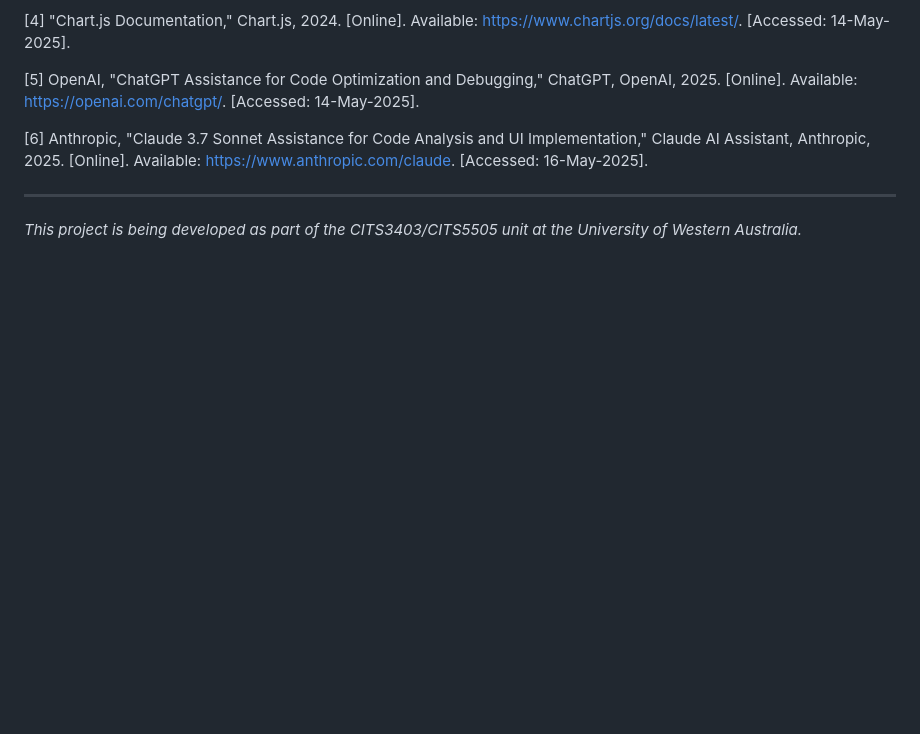
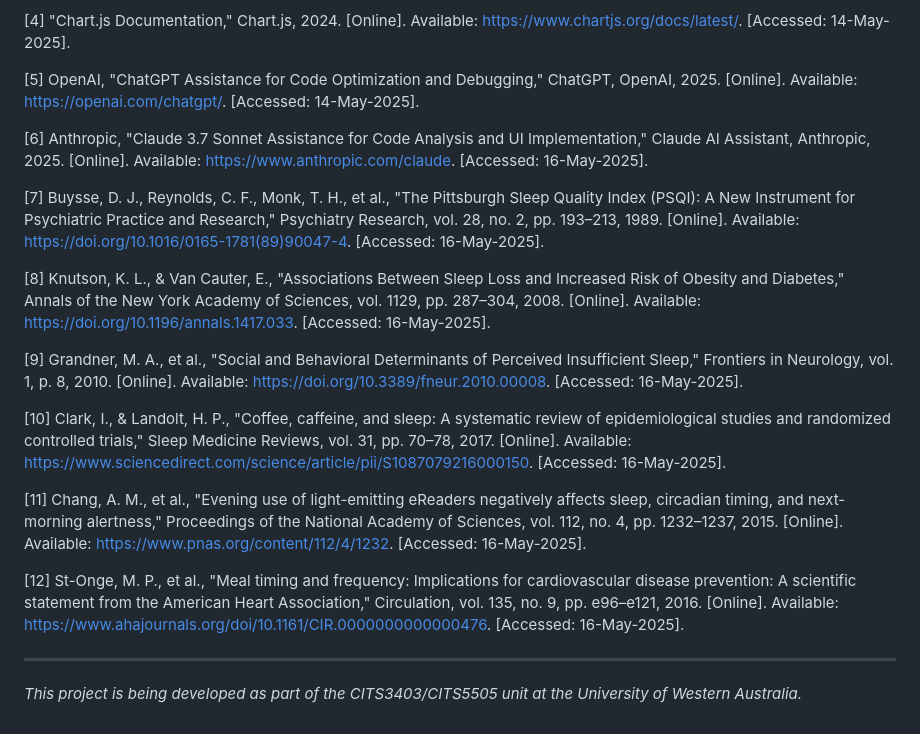
Before and after one commit to klxs409400/CITS5505-GROUP, a Markdown page: README.md, the part around the change. Drawn GitHub-style; blank space fills up the shorter version.

Commit message:
Add references to README.md

```diff
--- a/README.md
+++ b/README.md
@@ -132,6 +132,18 @@ This application follows these security best practices:
 
 [6] Anthropic, "Claude 3.7 Sonnet Assistance for Code Analysis and UI Implementation," Claude AI Assistant, Anthropic, 2025. [Online]. Available: https://www.anthropic.com/claude. [Accessed: 16-May-2025].
 
+[7] Buysse, D. J., Reynolds, C. F., Monk, T. H., et al., "The Pittsburgh Sleep Quality Index (PSQI): A New Instrument for Psychiatric Practice and Research," Psychiatry Research, vol. 28, no. 2, pp. 193–213, 1989. [Online]. Available: https://doi.org/10.1016/0165-1781(89)90047-4. [Accessed: 16-May-2025].
+
+[8] Knutson, K. L., & Van Cauter, E., "Associations Between Sleep Loss and Increased Risk of Obesity and Diabetes," Annals of the New York Academy of Sciences, vol. 1129, pp. 287–304, 2008. [Online]. Available: https://doi.org/10.1196/annals.1417.033. [Accessed: 16-May-2025].
+
+[9] Grandner, M. A., et al., "Social and Behavioral Determinants of Perceived Insufficient Sleep," Frontiers in Neurology, vol. 1, p. 8, 2010. [Online]. Available: https://doi.org/10.3389/fneur.2010.00008. [Accessed: 16-May-2025].
+
+[10] Clark, I., & Landolt, H. P., "Coffee, caffeine, and sleep: A systematic review of epidemiological studies and randomized controlled trials," Sleep Medicine Reviews, vol. 31, pp. 70–78, 2017. [Online]. Available: https://www.sciencedirect.com/science/article/pii/S1087079216000150. [Accessed: 16-May-2025].
+
+[11] Chang, A. M., et al., "Evening use of light-emitting eReaders negatively affects sleep, circadian timing, and next-morning alertness," Proceedings of the National Academy of Sciences, vol. 112, no. 4, pp. 1232–1237, 2015. [Online]. Available: https://www.pnas.org/content/112/4/1232. [Accessed: 16-May-2025].
+
+[12] St-Onge, M. P., et al., "Meal timing and frequency: Implications for cardiovascular disease prevention: A scientific statement from the American Heart Association," Circulation, vol. 135, no. 9, pp. e96–e121, 2016. [Online]. Available: https://www.ahajournals.org/doi/10.1161/CIR.0000000000000476. [Accessed: 16-May-2025].
+
 ---
 
 _This project is being developed as part of the CITS3403/CITS5505 unit at the University of Western Australia._
```
